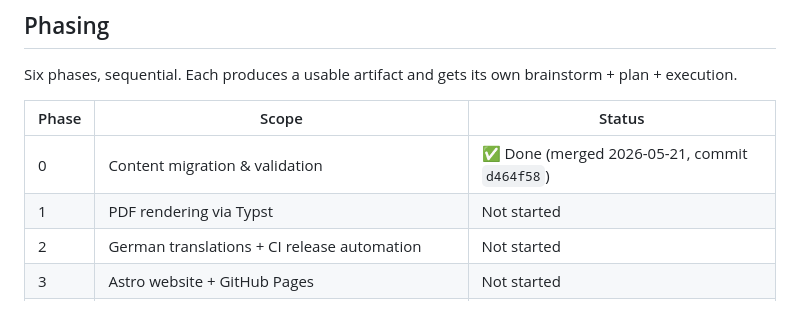
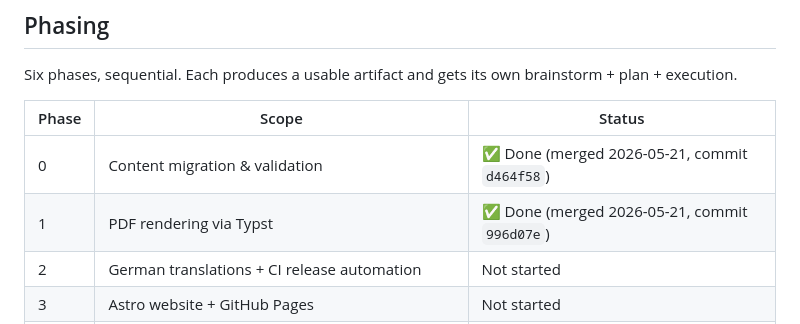
Before and after one commit to Jin-HoMLee/jin-ho-lee-cv, a Markdown page: CLAUDE.md, the part around the change. GitHub-like rendering.

Commit message:
docs: mark Phase 1 PDF rendering as done in status table

```diff
--- a/CLAUDE.md
+++ b/CLAUDE.md
@@ -17,7 +17,7 @@ Six phases, sequential. Each produces a usable artifact and gets its own brainst
 | Phase | Scope | Status |
 |---|---|---|
 | 0 | Content migration & validation | ✅ Done (merged 2026-05-21, commit `d464f58`) |
-| 1 | PDF rendering via Typst | Not started |
+| 1 | PDF rendering via Typst | ✅ Done (merged 2026-05-21, commit `996d07e`) |
 | 2 | German translations + CI release automation | Not started |
 | 3 | Astro website + GitHub Pages | Not started |
 | 4 | JSON Resume + JSON-LD + plain text + publication chart | Not started |
```
